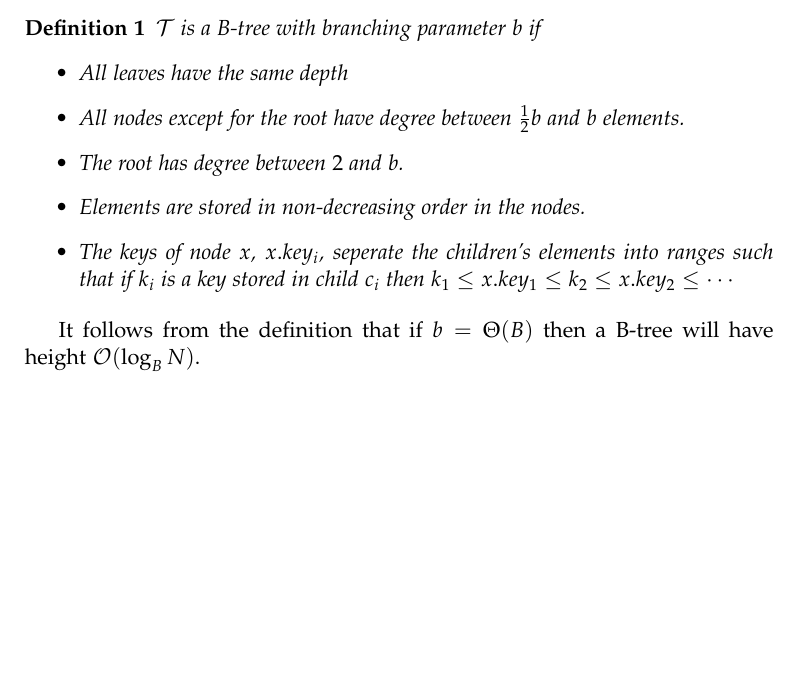
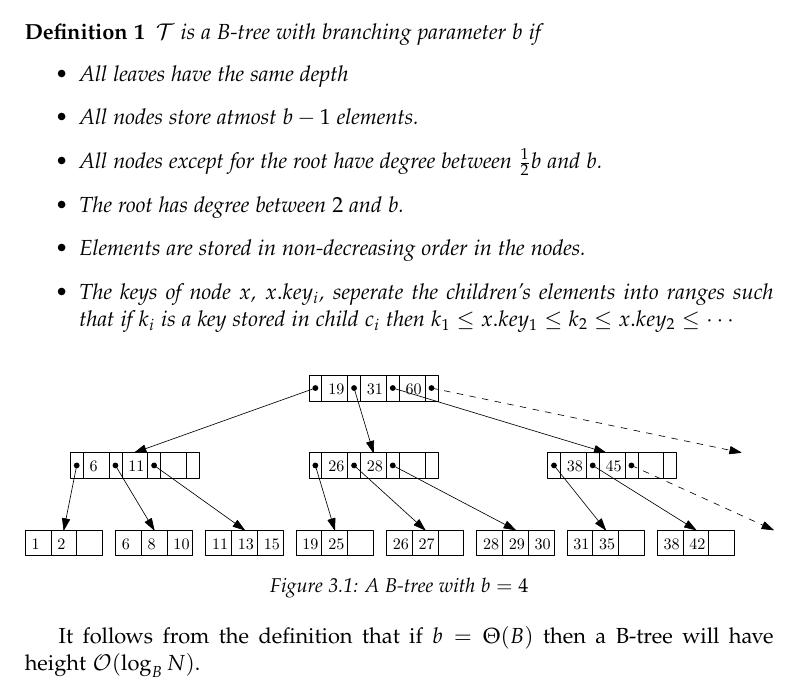
Before and after one commit to gabet1337/speciale, a LaTeX thesis (report/thesis.tex): part of page 18 of 38, cut so that both start at the same text, the shorter picture padded with empty space. Compiled offline with pdfLaTeX.

Commit message:
Added figure of B-tree

```diff
--- a/report/thesis.tex
+++ b/report/thesis.tex
@@ -205,12 +205,20 @@ This gives the following defintion of a B-tree:
 $\mathcal{T}$ is a B-tree with branching parameter $b$ if
 \begin{itemize}
 	\item All leaves have the same depth
-	\item All nodes except for the root have degree between $\frac{1}{2}b$ and $b$ elements.
+	\item All nodes store atmost $b-1$ elements.
+	\item All nodes except for the root have degree between $\frac{1}{2}b$ and $b$.
 	\item The root has degree between $2$ and $b$.
 	\item Elements are stored in non-decreasing order in the nodes.
 	\item The keys of node $x$, $x.key_i$, seperate the children's elements into ranges such that if $k_i$ is a key stored in child $c_i$ then $k_1 \leq x.key_1 \leq k_2 \leq x.key_2 \leq \cdots$
 \end{itemize}
 \end{definition}
+
+\begin{figure}[h]
+	\centering
+	\includegraphics[width=\textwidth]{../figures/b-tree}
+	\caption{A B-tree with $b = 4$}
+	\label{fig:b-tree}
+\end{figure}
 
 It follows from the definition that if $b=\Theta(B)$ then a B-tree will have height $\mathcal{O}(\log_B N)$.
 
```
Also changed, not shown: figures/b-tree.eps (added), figures/b-tree.pdf (added), 1 other file.
